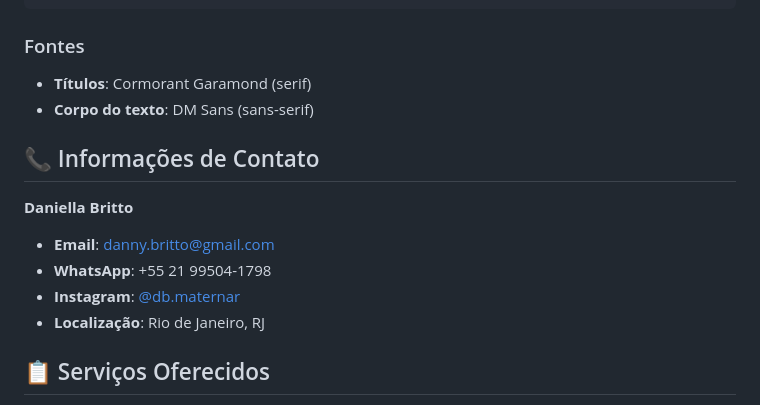
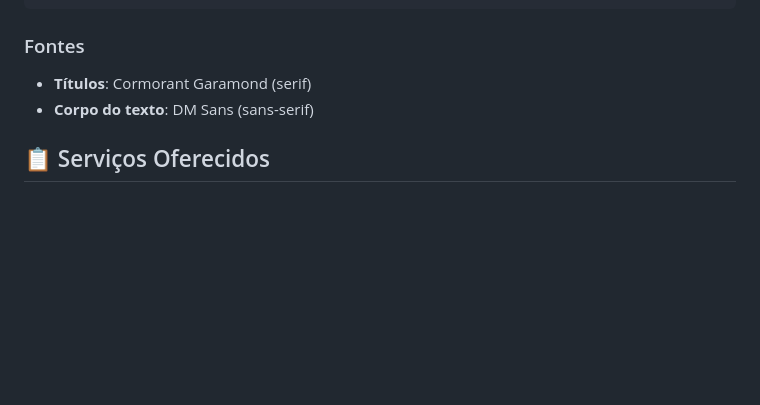
Before and after one commit to TamaraJoniec/therapist, a Markdown page: README.md, the part around the change. Rendered like a GitHub page; blank space fills up the shorter version.

```diff
--- a/README.md
+++ b/README.md
@@ -120,15 +120,6 @@ O site é totalmente responsivo e otimizado para:
 - **Títulos**: Cormorant Garamond (serif)
 - **Corpo do texto**: DM Sans (sans-serif)
 
-## 📞 Informações de Contato
-
-**Daniella Britto**
-
-- **Email**: danny.britto@gmail.com
-- **WhatsApp**: +55 21 99504-1798
-- **Instagram**: [@db.maternar](https://instagram.com/db.maternar)
-- **Localização**: Rio de Janeiro, RJ
-
 ## 📋 Serviços Oferecidos
 
 - Terapia Individual
```
